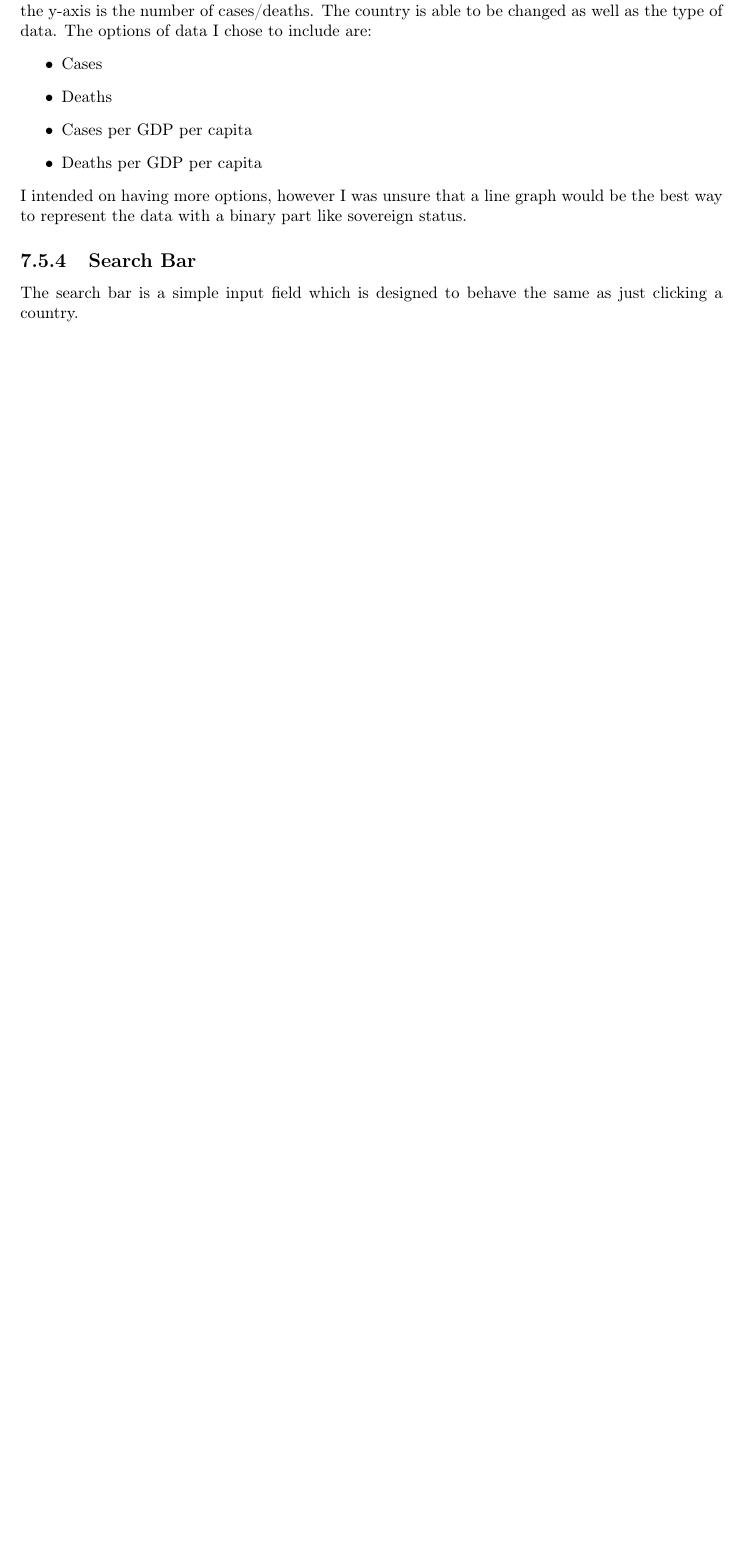
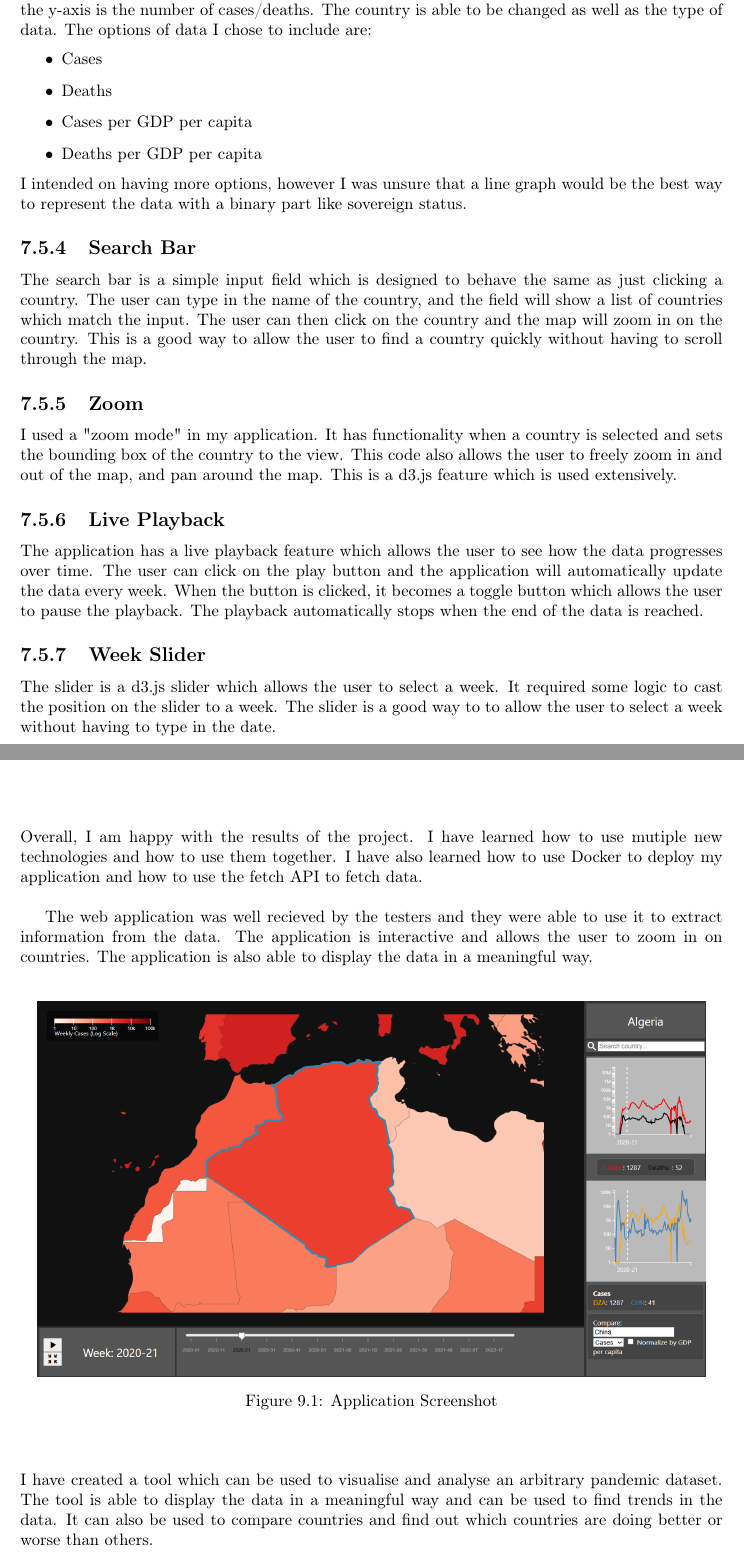
Before and after one commit to MattyLake/Final-Year-Project, a LaTeX thesis (Report/Report.tex): part of page 25 of 33 before the commit and two parts of pages 25 and 30 of 33 after it, the two joined at a grey line, cut so that both start at the same text, the shorter picture padded with empty space. Compiled offline with pdfLaTeX.

Commit message:
Conclusion

```diff
--- a/Report/Report.tex
+++ b/Report/Report.tex
@@ -997,9 +997,16 @@ The comparison graph is a simple line chart with a logarithmic scale. The x-axis
 \end{itemize}
 I intended on having more options, however I was unsure that a line graph would be the best way to represent the data with a binary part like sovereign status.
 \subsection{Search Bar}
-The search bar is a simple input field which is designed to behave the same as just clicking a country.
+The search bar is a simple input field which is designed to behave the same as just clicking a country. The user can type in the name of the country, and the field will show a list of countries which match the input. The user can then click on the country and the map will zoom in on the country. This is a good way to allow the user to find a country quickly without having to scroll through the map.
 
-\subsection{}
+\subsection{Zoom}
+I used a "zoom mode" in my application. It has functionality when a country is selected and sets the bounding box of the country to the view. This code also allows the user to freely zoom in and out of the map, and pan around the map. This is a d3.js feature which is used extensively.
+
+\subsection{Live Playback}
+The application has a live playback feature which allows the user to see how the data progresses over time. The user can click on the play button and the application will automatically update the data every week. When the button is clicked, it becomes a toggle button which allows the user to pause the playback. The playback automatically stops when the end of the data is reached.
+
+\subsection{Week Slider}
+The slider is a d3.js slider which allows the user to select a week. It required some logic to cast the position on the slider to a week. The slider is a good way to to allow the user to select a week without having to type in the date.
 
 \section{Backend}
 For the data in my application, I am using the file "interface.js" to load the data from the JSON file. This file is an async module which exports a function to load the data. The function can fetch all data or data specfied in the parameters. The function will return a promise which resolves to the data. This is a simple way to load data from a file and is a common pattern in JavaScript.
@@ -1134,7 +1150,19 @@ However, I recieved many suggestions for improvement, some of which I will be im
 \newpage
 
 \chapter{Conclusion}
+Overall, I am happy with the results of the project. I have learned how to use mutiple new technologies and how to use them together. I have also learned how to use Docker to deploy my application and how to use the fetch API to fetch data.\\
 
+The web application was well recieved by the testers and they were able to use it to extract information from the data. The application is interactive and allows the user to zoom in on countries. The application is also able to display the data in a meaningful way.
+
+\begin{center}
+    \begin{figure}[h]
+        \centering
+        \includegraphics[width=0.95\textwidth]{Images/dashboard.png}
+        \caption{Application Screenshot}
+        \label{fig:dashboard-conc}
+    \end{figure}
+\end{center}
+I have created a tool which can be used to visualise and analyse an arbitrary pandemic dataset. The tool is able to display the data in a meaningful way and can be used to find trends in the data. It can also be used to compare countries and find out which countries are doing better or worse than others.\\
 \newpage
 
 \bibliographystyle{plain} % We choose the "plain" reference style
```
Also changed, not shown: Report/Report.pdf, Report/Report.tex (19 more changed lines), 2 other files.
